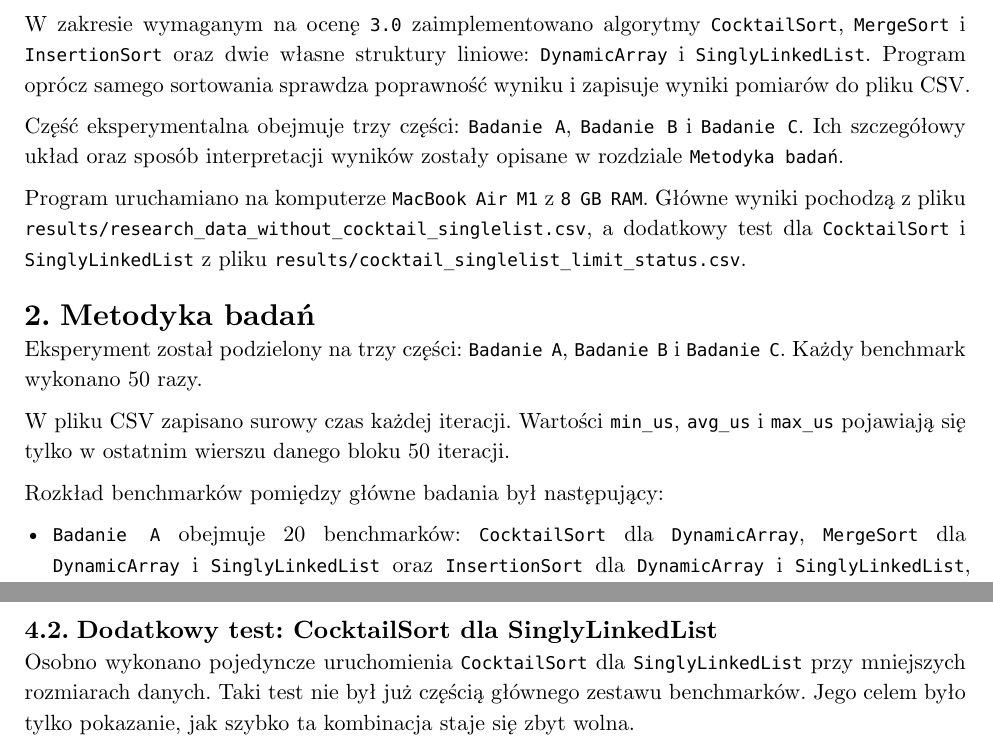
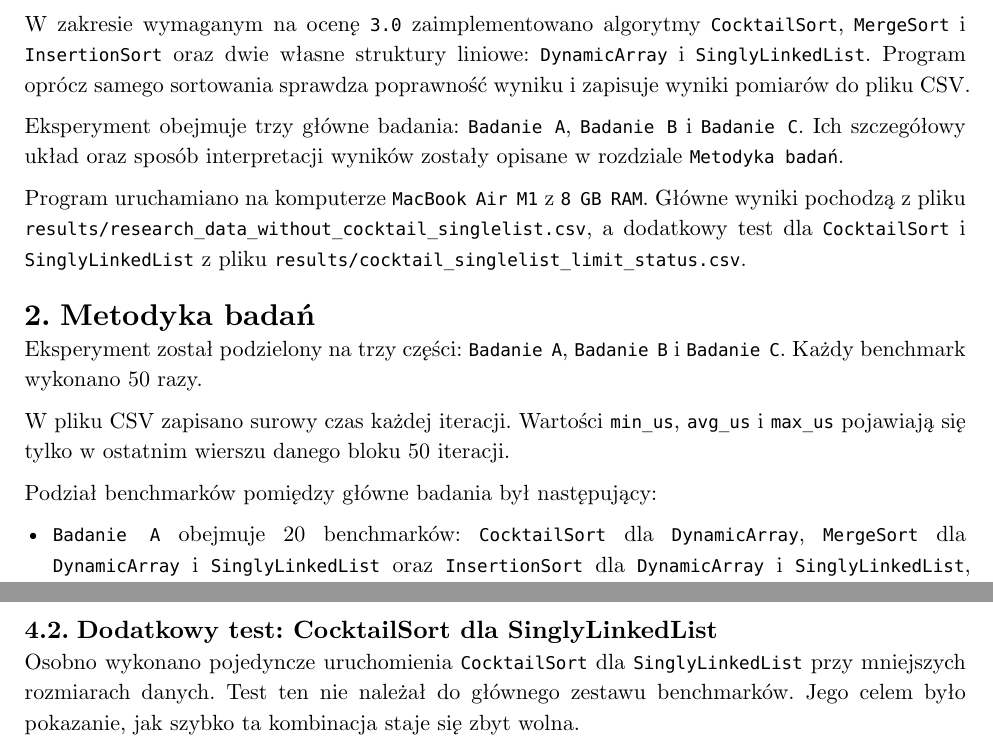
Before and after one commit to mihaizer/aizo-proj, a Typst document (docs/report/sprawozdanie.typ): two parts of pages 2 and 5 of 10, joined at a grey line, cut so that both start at the same text. Compiled offline with Typst 0.15.

Commit message:
spr final final

```diff
--- a/docs/report/sprawozdanie.typ
+++ b/docs/report/sprawozdanie.typ
@@ -65,7 +65,7 @@ Celem projektu było zaimplementowanie programu sortującego dane rosnąco oraz
 
 W zakresie wymaganym na ocenę `3.0` zaimplementowano algorytmy `CocktailSort`, `MergeSort` i `InsertionSort` oraz dwie własne struktury liniowe: `DynamicArray` i `SinglyLinkedList`. Program oprócz samego sortowania sprawdza poprawność wyniku i zapisuje wyniki pomiarów do pliku CSV.
 
-Część eksperymentalna obejmuje trzy części: `Badanie A`, `Badanie B` i `Badanie C`. Ich szczegółowy układ oraz sposób interpretacji wyników zostały opisane w rozdziale `Metodyka badań`.
+Eksperyment obejmuje trzy główne badania: `Badanie A`, `Badanie B` i `Badanie C`. Ich szczegółowy układ oraz sposób interpretacji wyników zostały opisane w rozdziale `Metodyka badań`.
 
 Program uruchamiano na komputerze `MacBook Air M1` z `8 GB RAM`. Główne wyniki pochodzą z pliku `results/research_data_without_cocktail_singlelist.csv`, a dodatkowy test dla `CocktailSort` i `SinglyLinkedList` z pliku `results/cocktail_singlelist_limit_status.csv`.
 
@@ -76,7 +76,7 @@ Eksperyment został podzielony na trzy części: `Badanie A`, `Badanie B` i `Bad
 
 W pliku CSV zapisano surowy czas każdej iteracji. Wartości `min_us`, `avg_us` i `max_us` pojawiają się tylko w ostatnim wierszu danego bloku 50 iteracji.
 
-Rozkład benchmarków pomiędzy główne badania był następujący:
+Podział benchmarków pomiędzy główne badania był następujący:
 
 - `Badanie A` obejmuje 20 benchmarków:
   `CocktailSort` dla `DynamicArray`, `MergeSort` dla `DynamicArray` i `SinglyLinkedList` oraz `InsertionSort` dla `DynamicArray` i `SinglyLinkedList`, zawsze dla rozmiarów `5000`, `10000`, `25000` i `50000`.
@@ -187,7 +187,7 @@ Przykładowo dla `DynamicArray` i rozmiaru `50000` średni czas `MergeSort` wyni
 
 == Dodatkowy test: CocktailSort dla SinglyLinkedList
 
-Osobno wykonano pojedyncze uruchomienia `CocktailSort` dla `SinglyLinkedList` przy mniejszych rozmiarach danych. Taki test nie był już częścią głównego zestawu benchmarków. Jego celem było tylko pokazanie, jak szybko ta kombinacja staje się zbyt wolna.
+Osobno wykonano pojedyncze uruchomienia `CocktailSort` dla `SinglyLinkedList` przy mniejszych rozmiarach danych. Test ten nie należał do głównego zestawu benchmarków. Jego celem było pokazanie, jak szybko ta kombinacja staje się zbyt wolna.
 
 #figure(
   image("/results/plots/cocktail_singlelist_limit.png", width: 100%),
```
Also changed, not shown: docs/report/sprawozdanie.typ (4 more changed lines).
